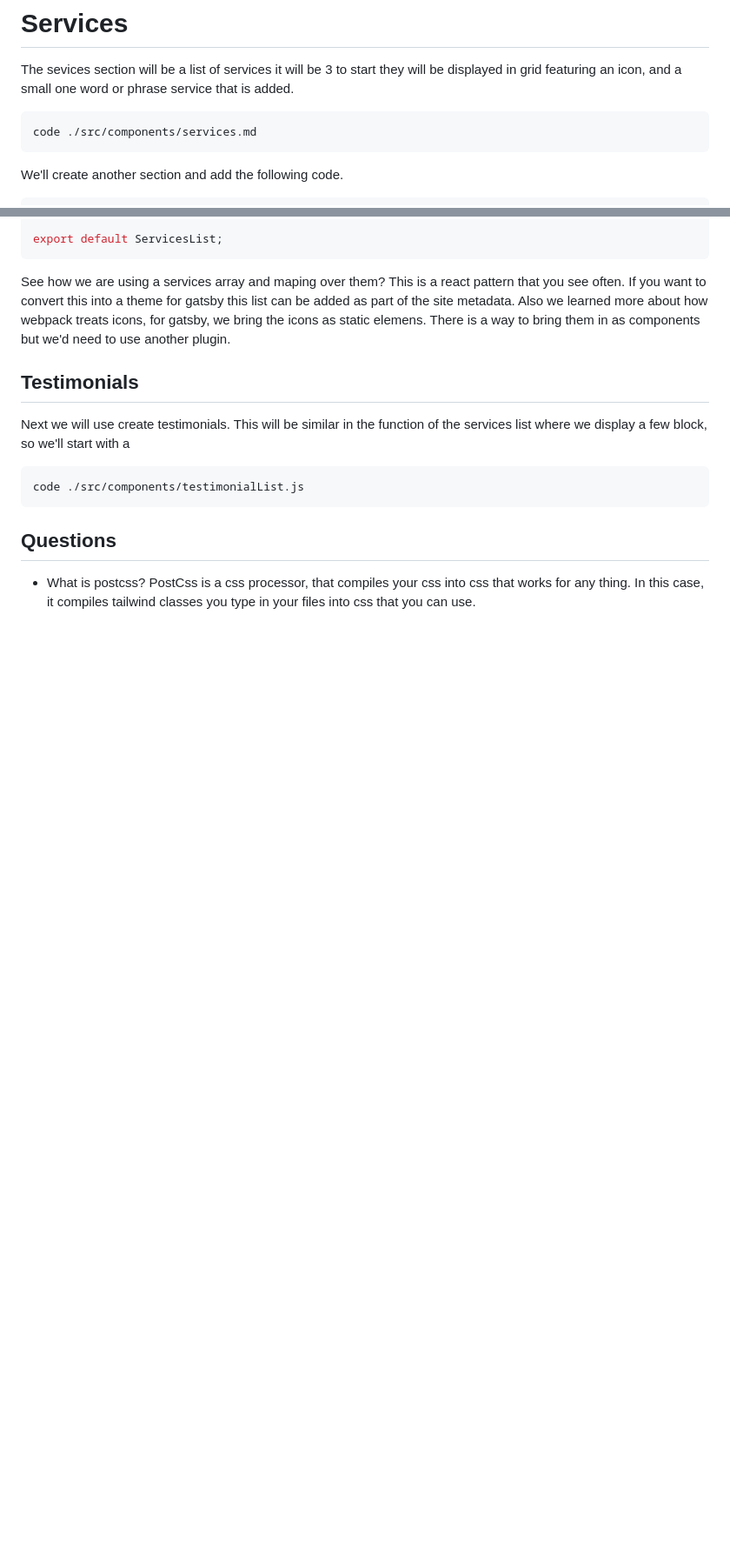
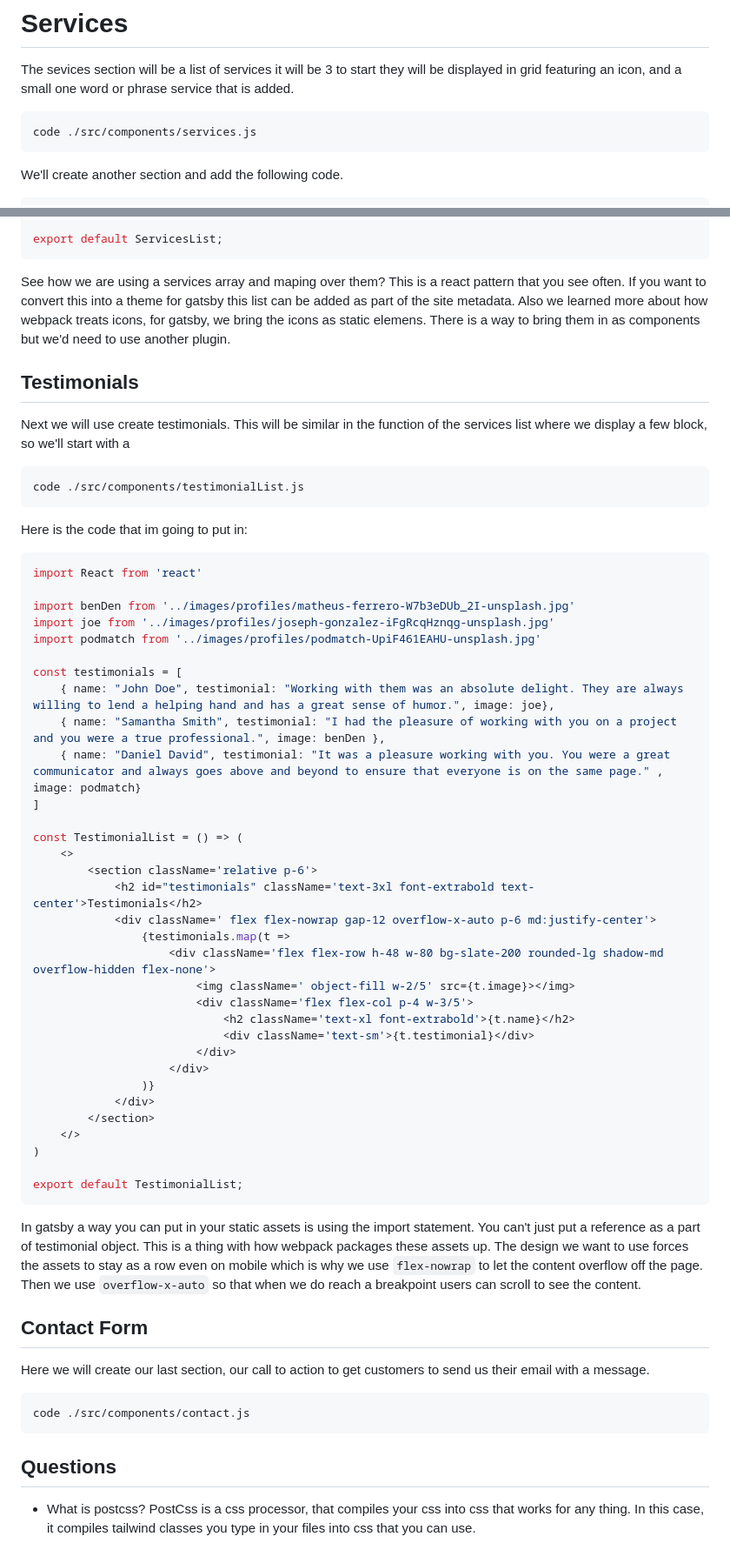
Before and after one commit to juanjuanzero-dev/catching-tailwindcss, a Markdown page: README.md, 2 parts joined by grey strips. Shown at 87% size. GitHub-like rendering; blank space fills up the shorter version.

````diff
--- a/README.md
+++ b/README.md
@@ -118,7 +118,7 @@ So we add an accent dive that is positioned absolute, relative from its parent.
 The sevices section will be a list of services it will be 3 to start they will be displayed in grid featuring an icon, and a small one word or phrase service that is added.
 
 ```shell
-code ./src/components/services.md
+code ./src/components/services.js
 ```
 
 We'll create another section and add the following code.
@@ -163,6 +163,54 @@ Next we will use create testimonials. This will be similar in the function of th
 code ./src/components/testimonialList.js
 ```
 
+Here is the code that im going to put in:
+
+```js
+import React from 'react'
+
+import benDen from '../images/profiles/matheus-ferrero-W7b3eDUb_2I-unsplash.jpg'
+import joe from '../images/profiles/joseph-gonzalez-iFgRcqHznqg-unsplash.jpg'
+import podmatch from '../images/profiles/podmatch-UpiF461EAHU-unsplash.jpg'
+
+const testimonials = [
+    { name: "John Doe", testimonial: "Working with them was an absolute delight. They are always willing to lend a helping hand and has a great sense of humor.", image: joe},
+    { name: "Samantha Smith", testimonial: "I had the pleasure of working with you on a project and you were a true professional.", image: benDen },
+    { name: "Daniel David", testimonial: "It was a pleasure working with you. You were a great communicator and always goes above and beyond to ensure that everyone is on the same page." , image: podmatch}
+]
+
+const TestimonialList = () => (
+    <>
+        <section className='relative p-6'>
+            <h2 id="testimonials" className='text-3xl font-extrabold text-center'>Testimonials</h2>
+            <div className=' flex flex-nowrap gap-12 overflow-x-auto p-6 md:justify-center'>
+                {testimonials.map(t =>
+                    <div className='flex flex-row h-48 w-80 bg-slate-200 rounded-lg shadow-md overflow-hidden flex-none'>
+                        <img className=' object-fill w-2/5' src={t.image}></img>
+                        <div className='flex flex-col p-4 w-3/5'>
+                            <h2 className='text-xl font-extrabold'>{t.name}</h2>
+                            <div className='text-sm'>{t.testimonial}</div>
+                        </div>
+                    </div>
+                )}
+            </div>
+        </section>
+    </>
+)
+
+export default TestimonialList;
+```
+
+In gatsby a way you can put in your static assets is using the import statement. You can't just put a reference as a part of testimonial object. This is a thing with how webpack packages these assets up. The design we want to use forces the assets to stay as a row even on mobile which is why we use `flex-nowrap` to let the content overflow off the page. Then we use `overflow-x-auto` so that when we do reach a breakpoint users can scroll to see the content.
+
+## Contact Form
+Here we will create our last section, our call to action to get customers to send us their email with a message.
+
+```shell
+code ./src/components/contact.js
+```
+
+
+
 ## Questions
 - What is postcss?
 PostCss is a css processor, that compiles your css into css that works for any thing. In this case, it compiles tailwind classes you type in your files into css that you can use.
````
